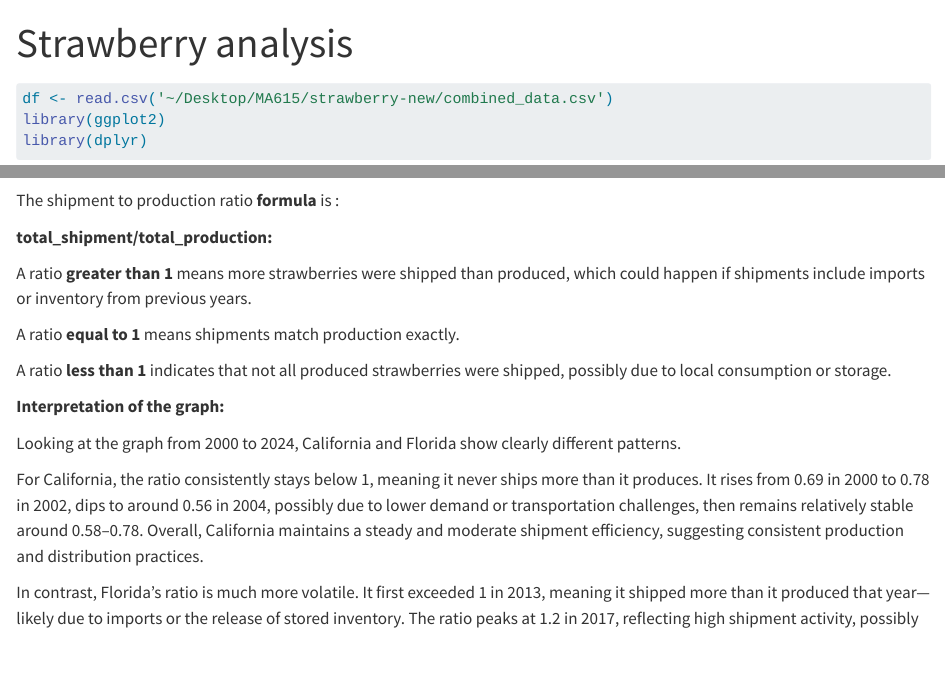
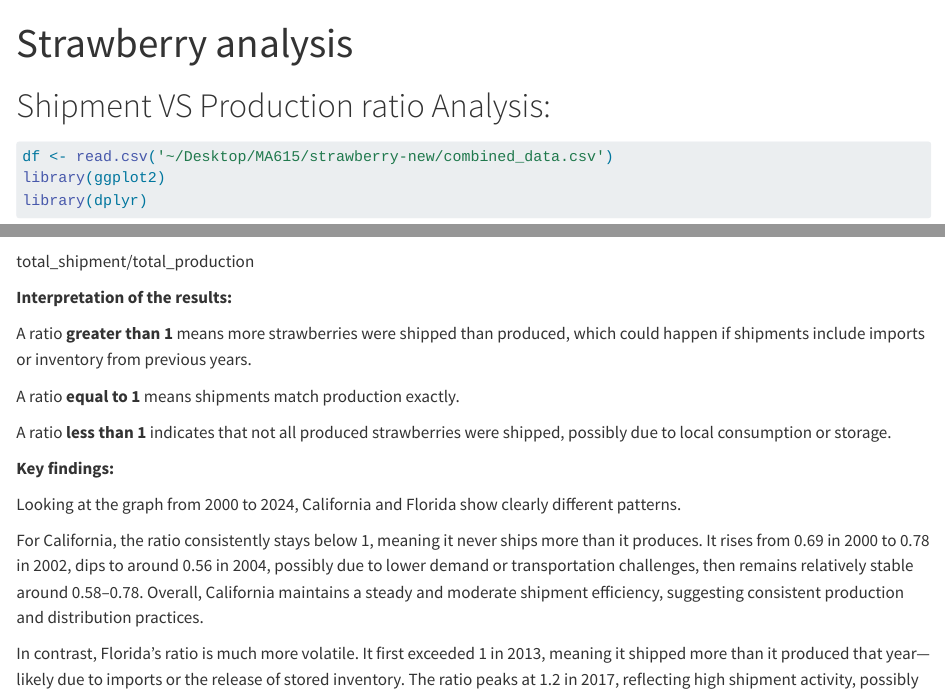
Before and after one commit to stoutphoenix/strawberries, a Quarto document (production vs transp ratio.qmd): the page in a window 1100 px wide, from its top, and a second part further down, joined at a grey line. Rendered offline with R 4.5, knitr and Pandoc in place of Quarto, with nearby package versions; some code elsewhere in the file could not run offline.

Commit message:
most recent

````diff
--- a/production vs transp ratio.qmd
+++ b/production vs transp ratio.qmd
@@ -3,6 +3,8 @@ title: "Strawberry analysis"
 format: html
 editor: visual
 ---
+
+# Shipment VS Production ratio Analysis:
 
 ```{r}
 df <- read.csv('~/Desktop/MA615/strawberry-new/combined_data.csv')
@@ -24,9 +26,11 @@ ggplot(df_ratio, aes(x = year, y = ratio, color = state)) +
 
 ```
 
-The shipment to production ratio **formula** is :
+**Formula:**
 
-**total_shipment/total_production:**
+total_shipment/total_production
+
+**Interpretation of the results:**
 
 A ratio **greater than 1** means more strawberries were shipped than produced, which could happen if shipments include imports or inventory from previous years.
 
@@ -34,7 +38,7 @@ A ratio **equal to 1** means shipments match production exactly.
 
 A ratio **less than 1** indicates that not all produced strawberries were shipped, possibly due to local consumption or storage.
 
-**Interpretation of the graph:**
+**Key findings:**
 
 Looking at the graph from 2000 to 2024, California and Florida show clearly different patterns.
 
````
